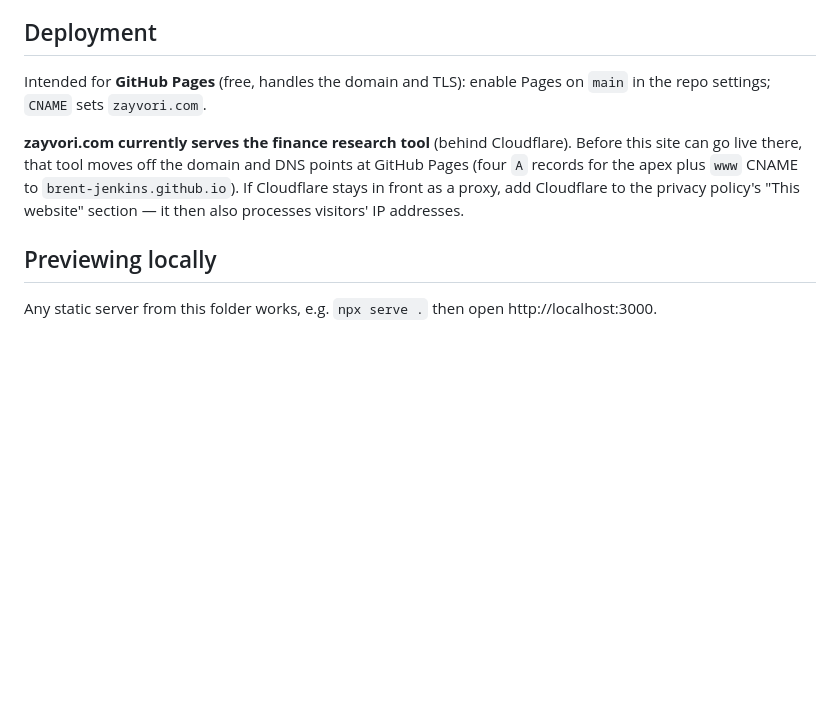
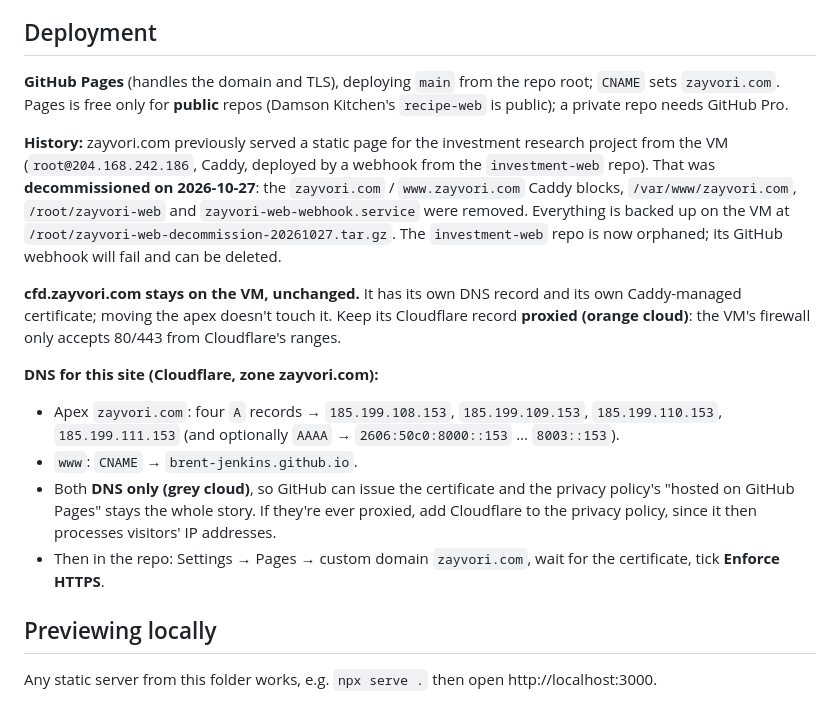
Before and after one commit to brent-jenkins/workflow-web, a Markdown page: CLAUDE.md, the part around the change. GitHub-like rendering; blank space fills up the shorter version.

Commit message:
Record the VM decommission and the DNS steps for GitHub Pages
Co-Authored-By: Claude Opus 5.5 <noreply@anthropic.com>

```diff
--- a/CLAUDE.md
+++ b/CLAUDE.md
@@ -43,9 +43,17 @@ The site makes no third-party requests, which is what lets the privacy policy be
 
 ## Deployment
 
-Intended for **GitHub Pages** (free, handles the domain and TLS): enable Pages on `main` in the repo settings; `CNAME` sets `zayvori.com`.
+**GitHub Pages** (handles the domain and TLS), deploying `main` from the repo root; `CNAME` sets `zayvori.com`. Pages is free only for **public** repos (Damson Kitchen's `recipe-web` is public); a private repo needs GitHub Pro.
 
-**zayvori.com currently serves the finance research tool** (behind Cloudflare). Before this site can go live there, that tool moves off the domain and DNS points at GitHub Pages (four `A` records for the apex plus `www` CNAME to `brent-jenkins.github.io`). If Cloudflare stays in front as a proxy, add Cloudflare to the privacy policy's "This website" section — it then also processes visitors' IP addresses.
+**History:** zayvori.com previously served a static page for the investment research project from the VM (`root@204.168.242.186`, Caddy, deployed by a webhook from the `investment-web` repo). That was **decommissioned on 2026-10-27**: the `zayvori.com` / `www.zayvori.com` Caddy blocks, `/var/www/zayvori.com`, `/root/zayvori-web` and `zayvori-web-webhook.service` were removed. Everything is backed up on the VM at `/root/zayvori-web-decommission-20261027.tar.gz`. The `investment-web` repo is now orphaned; its GitHub webhook will fail and can be deleted.
+
+**cfd.zayvori.com stays on the VM, unchanged.** It has its own DNS record and its own Caddy-managed certificate; moving the apex doesn't touch it. Keep its Cloudflare record **proxied (orange cloud)**: the VM's firewall only accepts 80/443 from Cloudflare's ranges.
+
+**DNS for this site (Cloudflare, zone zayvori.com):**
+- Apex `zayvori.com`: four `A` records → `185.199.108.153`, `185.199.109.153`, `185.199.110.153`, `185.199.111.153` (and optionally `AAAA` → `2606:50c0:8000::153` … `8003::153`).
+- `www`: `CNAME` → `brent-jenkins.github.io`.
+- Both **DNS only (grey cloud)**, so GitHub can issue the certificate and the privacy policy's "hosted on GitHub Pages" stays the whole story. If they're ever proxied, add Cloudflare to the privacy policy, since it then processes visitors' IP addresses.
+- Then in the repo: Settings → Pages → custom domain `zayvori.com`, wait for the certificate, tick **Enforce HTTPS**.
 
 ## Previewing locally
 
```
